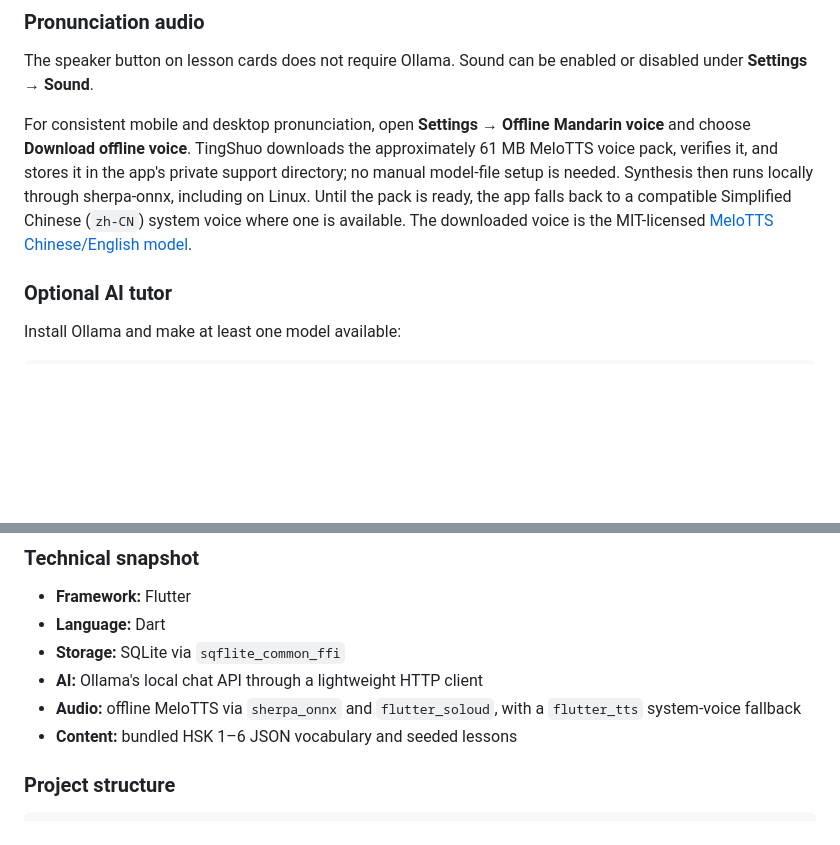
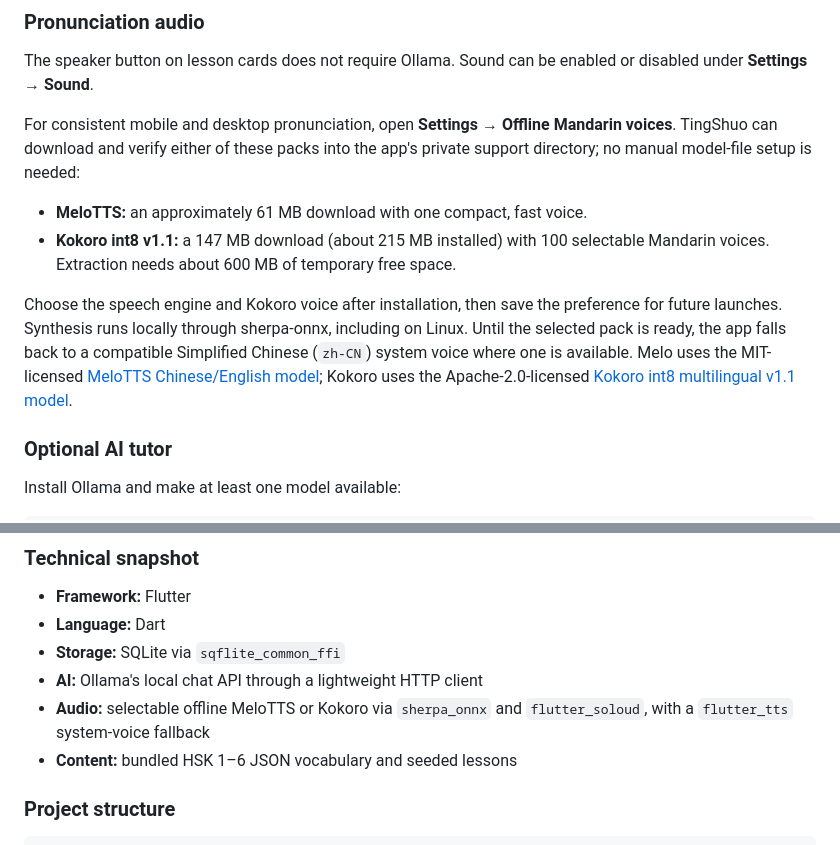
Before and after one commit to llee05/my-language-app, a Markdown page: README.md, 2 parts joined by grey strips. Rendered like a GitHub page; blank space fills up the shorter version.

Commit message:
docs: document optional Kokoro voices

```diff
--- a/README.md
+++ b/README.md
@@ -88,13 +88,22 @@ The speaker button on lesson cards does not require Ollama. Sound can be
 enabled or disabled under **Settings → Sound**.
 
 For consistent mobile and desktop pronunciation, open **Settings → Offline
-Mandarin voice** and choose **Download offline voice**. TingShuo downloads the
-approximately 61 MB MeloTTS voice pack, verifies it, and stores it in the app's
-private support directory; no manual model-file setup is needed. Synthesis then
-runs locally through sherpa-onnx, including on Linux. Until the pack is ready,
-the app falls back to a compatible Simplified Chinese (`zh-CN`) system voice
-where one is available. The downloaded voice is the MIT-licensed
-[MeloTTS Chinese/English model](https://huggingface.co/csukuangfj/vits-melo-tts-zh_en).
+Mandarin voices**. TingShuo can download and verify either of these packs into
+the app's private support directory; no manual model-file setup is needed:
+
+- **MeloTTS:** an approximately 61 MB download with one compact, fast voice.
+- **Kokoro int8 v1.1:** a 147 MB download (about 215 MB installed) with 100
+  selectable Mandarin voices. Extraction needs about 600 MB of temporary free
+  space.
+
+Choose the speech engine and Kokoro voice after installation, then save the
+preference for future launches. Synthesis runs locally through sherpa-onnx,
+including on Linux. Until the selected pack is ready, the app falls back to a
+compatible Simplified Chinese (`zh-CN`) system voice where one is available.
+Melo uses the MIT-licensed
+[MeloTTS Chinese/English model](https://huggingface.co/csukuangfj/vits-melo-tts-zh_en);
+Kokoro uses the Apache-2.0-licensed
+[Kokoro int8 multilingual v1.1 model](https://huggingface.co/csukuangfj/kokoro-int8-multi-lang-v1_1).
 
 ### Optional AI tutor
 
@@ -149,8 +158,8 @@ and Vocab Rush review integration.
 - **Language:** Dart
 - **Storage:** SQLite via `sqflite_common_ffi`
 - **AI:** Ollama's local chat API through a lightweight HTTP client
-- **Audio:** offline MeloTTS via `sherpa_onnx` and `flutter_soloud`, with a
-  `flutter_tts` system-voice fallback
+- **Audio:** selectable offline MeloTTS or Kokoro via `sherpa_onnx` and
+  `flutter_soloud`, with a `flutter_tts` system-voice fallback
 - **Content:** bundled HSK 1–6 JSON vocabulary and seeded lessons
 
 ### Project structure
```
